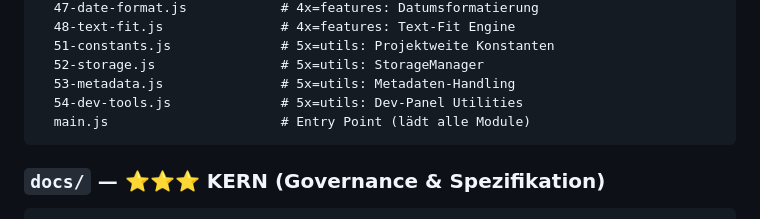
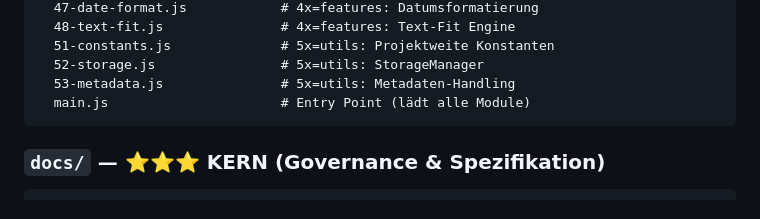
Before and after one commit to grapefruit89/DIN-BriefNEO, a Markdown page: CLAUDE.md, the part around the change. Rendered like a GitHub page.

````diff
--- a/CLAUDE.md
+++ b/CLAUDE.md
@@ -76,7 +76,6 @@ website/js/                    # Flat — Domain in Zehnerstelle kodiert
   51-constants.js              # 5x=utils: Projektweite Konstanten
   52-storage.js                # 5x=utils: StorageManager
   53-metadata.js               # 5x=utils: Metadaten-Handling
-  54-dev-tools.js              # 5x=utils: Dev-Panel Utilities
   main.js                      # Entry Point (lädt alle Module)
 ```
 
````
Also changed, not shown: docs/10-architecture/ADR-JS.md (+4 -1 lines).
